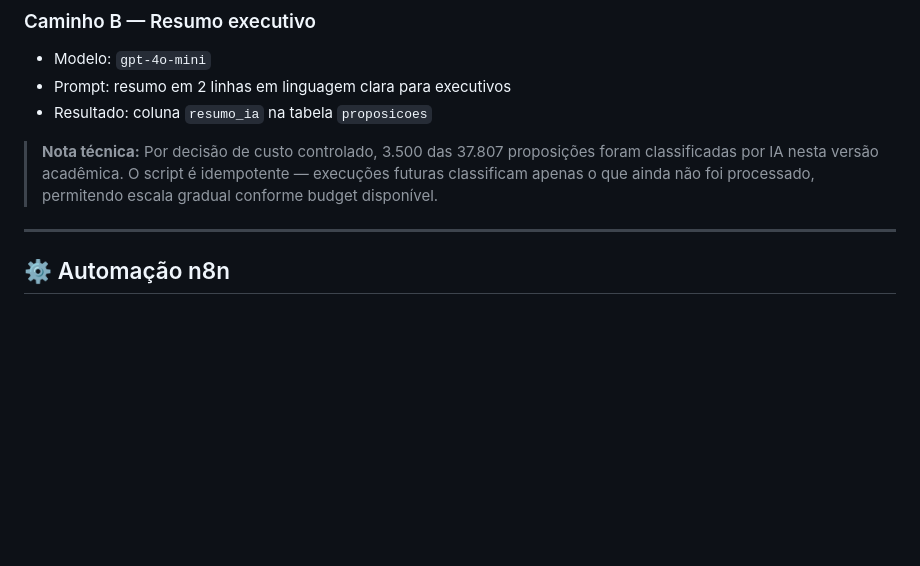
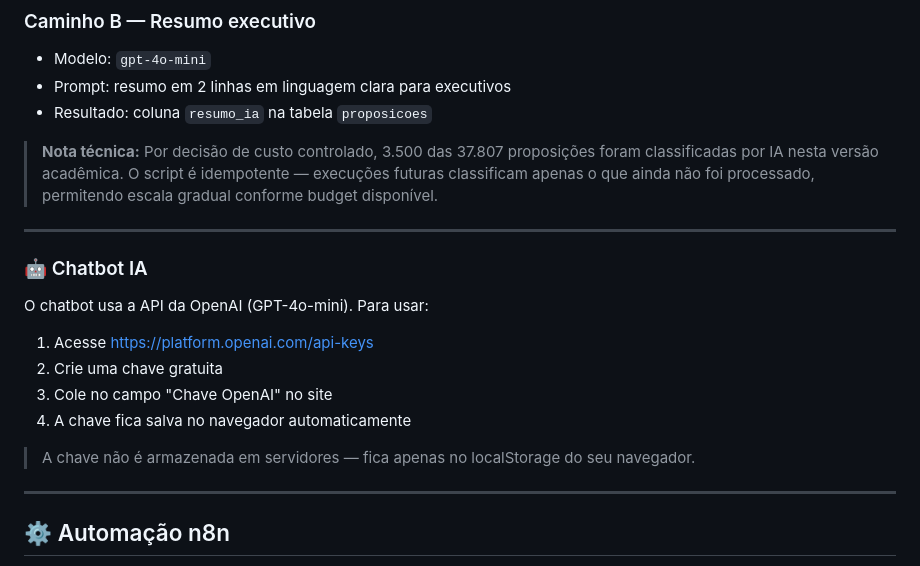
Before and after one commit to Cecilia-Nascimento/bussola-publica, a Markdown page: README.md, the part around the change. Drawn GitHub-style; blank space fills up the shorter version.

Commit message:
feat: frontend atualizado com dados reais e README final

```diff
--- a/README.md
+++ b/README.md
@@ -89,6 +89,18 @@ n8n (relatório semanal por email)
 > foram classificadas por IA nesta versão acadêmica. O script é idempotente —
 > execuções futuras classificam apenas o que ainda não foi processado,
 > permitendo escala gradual conforme budget disponível.
+
+---
+
+### 🤖 Chatbot IA
+
+O chatbot usa a API da OpenAI (GPT-4o-mini). Para usar:
+1. Acesse https://platform.openai.com/api-keys
+2. Crie uma chave gratuita
+3. Cole no campo "Chave OpenAI" no site
+4. A chave fica salva no navegador automaticamente
+
+> A chave não é armazenada em servidores — fica apenas no localStorage do seu navegador.
 
 ---
 
```
